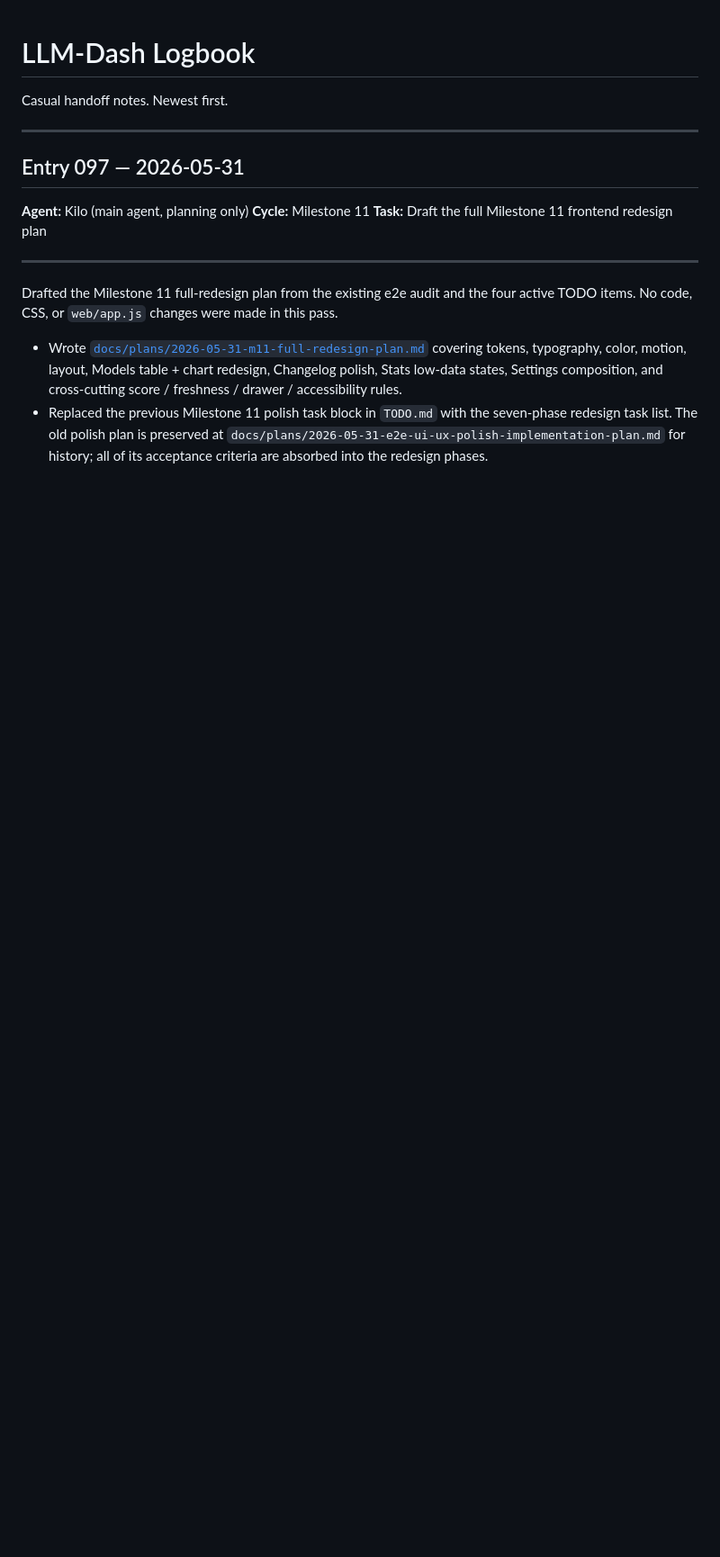
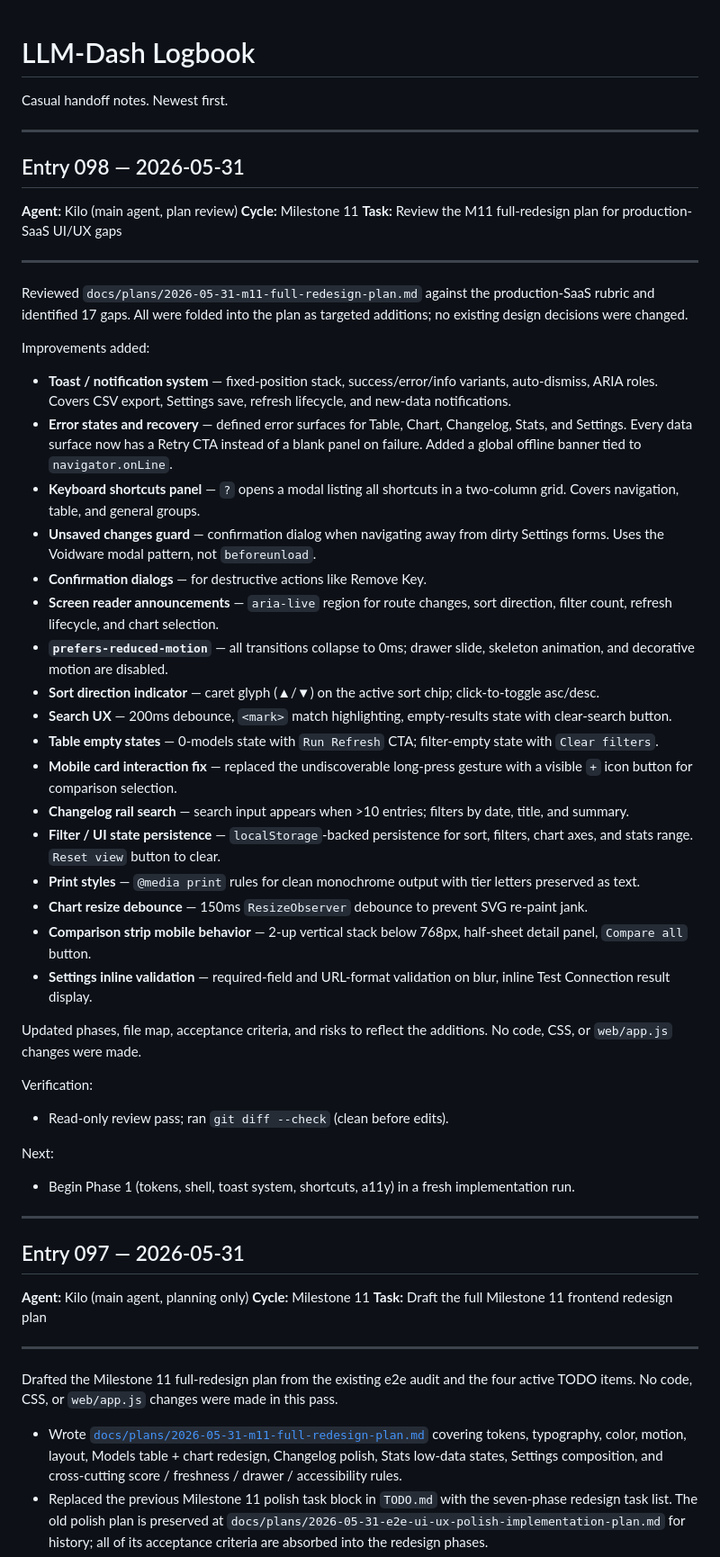
Before and after one commit to ShxdowCollective/LLM-Dash, a Markdown page: LOGBOOK.md, the part around the change. Shown at 90% size. GitHub-like rendering; blank space fills up the shorter version.

Commit message:
Add logbook entry for Milestone 11 review and UI/UX improvements

```diff
--- a/LOGBOOK.md
+++ b/LOGBOOK.md
@@ -1,5 +1,72 @@
 # LLM-Dash Logbook
 Casual handoff notes. Newest first.
+
+---
+
+## Entry 098 — 2026-05-31
+
+**Agent:** Kilo (main agent, plan review)
+**Cycle:** Milestone 11
+**Task:** Review the M11 full-redesign plan for production-SaaS UI/UX gaps
+
+---
+
+Reviewed `docs/plans/2026-05-31-m11-full-redesign-plan.md` against the
+production-SaaS rubric and identified 17 gaps. All were folded into the plan
+as targeted additions; no existing design decisions were changed.
+
+Improvements added:
+
+- **Toast / notification system** — fixed-position stack, success/error/info
+  variants, auto-dismiss, ARIA roles. Covers CSV export, Settings save,
+  refresh lifecycle, and new-data notifications.
+- **Error states and recovery** — defined error surfaces for Table, Chart,
+  Changelog, Stats, and Settings. Every data surface now has a Retry CTA
+  instead of a blank panel on failure. Added a global offline banner tied
+  to `navigator.onLine`.
+- **Keyboard shortcuts panel** — `?` opens a modal listing all shortcuts
+  in a two-column grid. Covers navigation, table, and general groups.
+- **Unsaved changes guard** — confirmation dialog when navigating away from
+  dirty Settings forms. Uses the Voidware modal pattern, not
+  `beforeunload`.
+- **Confirmation dialogs** — for destructive actions like Remove Key.
+- **Screen reader announcements** — `aria-live` region for route changes,
+  sort direction, filter count, refresh lifecycle, and chart selection.
+- **`prefers-reduced-motion`** — all transitions collapse to 0ms; drawer
+  slide, skeleton animation, and decorative motion are disabled.
+- **Sort direction indicator** — caret glyph (▲/▼) on the active sort chip;
+  click-to-toggle asc/desc.
+- **Search UX** — 200ms debounce, `<mark>` match highlighting, empty-results
+  state with clear-search button.
+- **Table empty states** — 0-models state with `Run Refresh` CTA;
+  filter-empty state with `Clear filters`.
+- **Mobile card interaction fix** — replaced the undiscoverable long-press
+  gesture with a visible `+` icon button for comparison selection.
+- **Changelog rail search** — search input appears when >10 entries;
+  filters by date, title, and summary.
+- **Filter / UI state persistence** — `localStorage`-backed persistence for
+  sort, filters, chart axes, and stats range. `Reset view` button to
+  clear.
+- **Print styles** — `@media print` rules for clean monochrome output with
+  tier letters preserved as text.
+- **Chart resize debounce** — 150ms `ResizeObserver` debounce to prevent
+  SVG re-paint jank.
+- **Comparison strip mobile behavior** — 2-up vertical stack below 768px,
+  half-sheet detail panel, `Compare all` button.
+- **Settings inline validation** — required-field and URL-format validation
+  on blur, inline Test Connection result display.
+
+Updated phases, file map, acceptance criteria, and risks to reflect the
+additions. No code, CSS, or `web/app.js` changes were made.
+
+Verification:
+
+- Read-only review pass; ran `git diff --check` (clean before edits).
+
+Next:
+
+- Begin Phase 1 (tokens, shell, toast system, shortcuts, a11y) in a fresh
+  implementation run.
 
 ---
 
```
